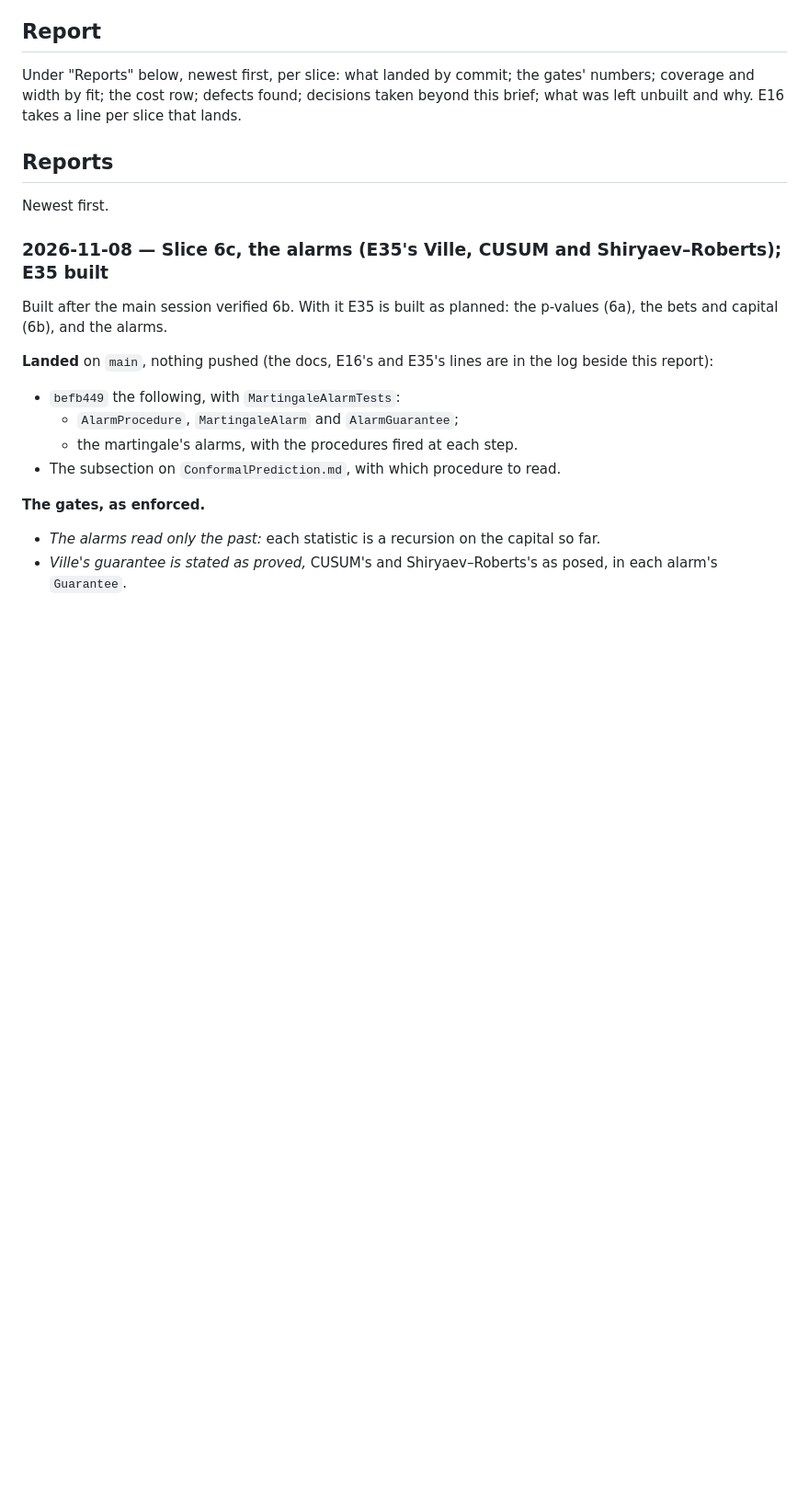
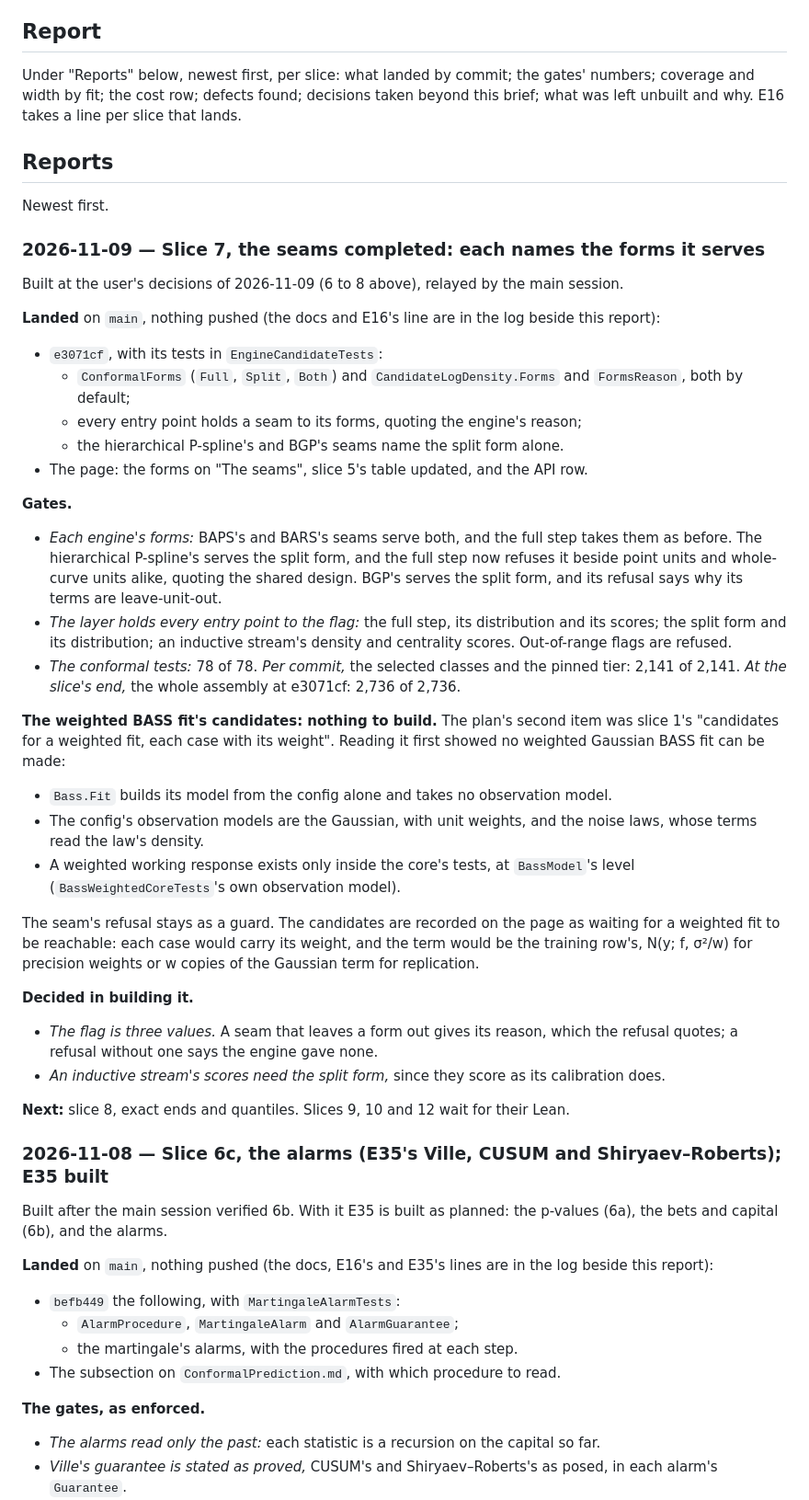
Before and after one commit to aghado01/ThermoMapper, a Markdown page: issues/regression/conformal-layer-brief.md, the part around the change. Shown at 92% size. Drawn GitHub-style; blank space fills up the shorter version.

Commit message:
docs(conformal): slice 7, the seams' forms, on the page and in the brief; weighted BASS candidates wait for a reachable weighted fit (e3071cf; the whole assembly 2,736 of 2,736)

```diff
--- a/issues/regression/conformal-layer-brief.md
+++ b/issues/regression/conformal-layer-brief.md
@@ -211,6 +211,35 @@ Under "Reports" below, newest first, per slice: what landed by commit; the gates
 ## Reports
 
 Newest first.
+
+### 2026-11-09 — Slice 7, the seams completed: each names the forms it serves
+
+Built at the user's decisions of 2026-11-09 (6 to 8 above), relayed by the main session.
+
+**Landed** on `main`, nothing pushed (the docs and E16's line are in the log beside this report):
+- `e3071cf`, with its tests in `EngineCandidateTests`:
+  - `ConformalForms` (`Full`, `Split`, `Both`) and `CandidateLogDensity.Forms` and `FormsReason`, both by default;
+  - every entry point holds a seam to its forms, quoting the engine's reason;
+  - the hierarchical P-spline's and BGP's seams name the split form alone.
+- The page: the forms on "The seams", slice 5's table updated, and the API row.
+
+**Gates.**
+- *Each engine's forms:* BAPS's and BARS's seams serve both, and the full step takes them as before. The hierarchical P-spline's serves the split form, and the full step now refuses it beside point units and whole-curve units alike, quoting the shared design. BGP's serves the split form, and its refusal says why its terms are leave-unit-out.
+- *The layer holds every entry point to the flag:* the full step, its distribution and its scores; the split form and its distribution; an inductive stream's density and centrality scores. Out-of-range flags are refused.
+- *The conformal tests:* 78 of 78. *Per commit,* the selected classes and the pinned tier: 2,141 of 2,141. *At the slice's end,* the whole assembly at e3071cf: 2,736 of 2,736.
+
+**The weighted BASS fit's candidates: nothing to build.** The plan's second item was slice 1's "candidates for a weighted fit, each case with its weight". Reading it first showed no weighted Gaussian BASS fit can be made:
+- `Bass.Fit` builds its model from the config alone and takes no observation model.
+- The config's observation models are the Gaussian, with unit weights, and the noise laws, whose terms read the law's density.
+- A weighted working response exists only inside the core's tests, at `BassModel`'s level (`BassWeightedCoreTests`'s own observation model).
+
+The seam's refusal stays as a guard. The candidates are recorded on the page as waiting for a weighted fit to be reachable: each case would carry its weight, and the term would be the training row's, N(y; f, σ²/w) for precision weights or w copies of the Gaussian term for replication.
+
+**Decided in building it.**
+- *The flag is three values.* A seam that leaves a form out gives its reason, which the refusal quotes; a refusal without one says the engine gave none.
+- *An inductive stream's scores need the split form,* since they score as its calibration does.
+
+**Next:** slice 8, exact ends and quantiles. Slices 9, 10 and 12 wait for their Lean.
 
 ### 2026-11-08 — Slice 6c, the alarms (E35's Ville, CUSUM and Shiryaev–Roberts); E35 built
 
```
Also changed, not shown: docs/Maths/ConformalPrediction.md (+9 -3 lines).
